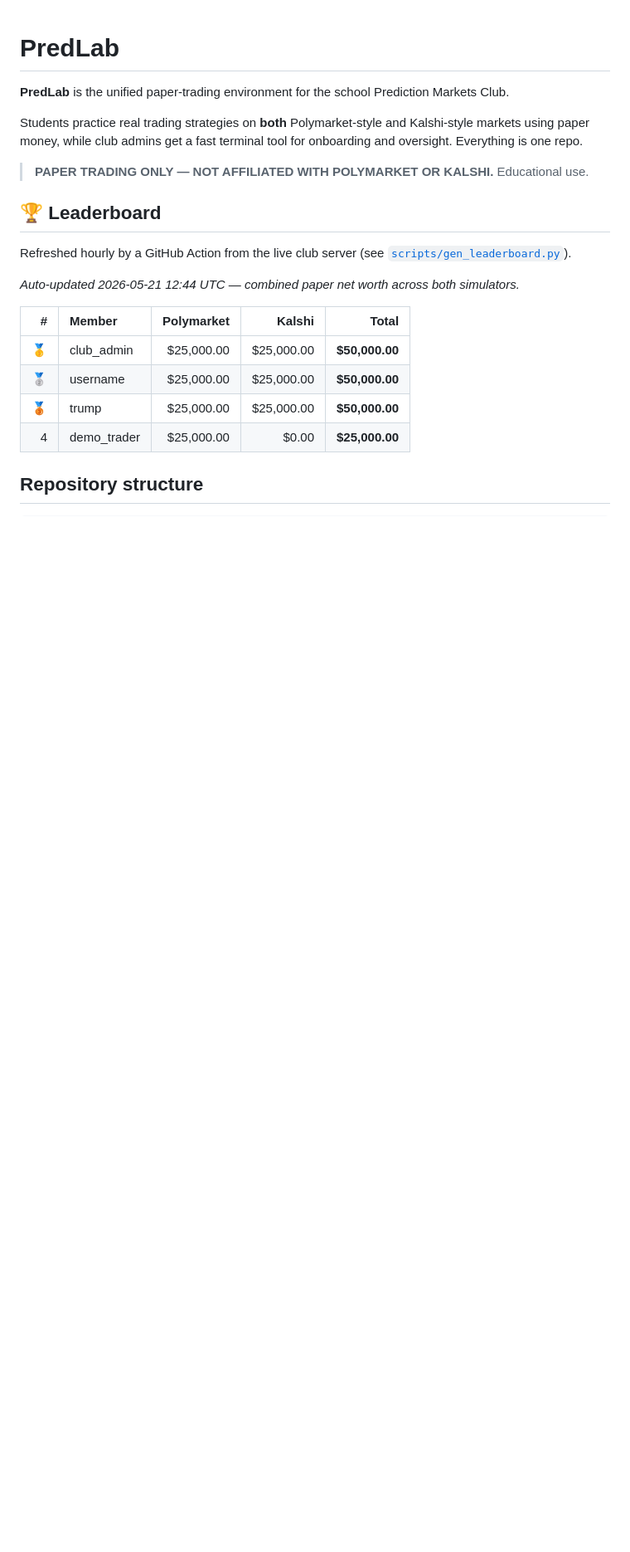
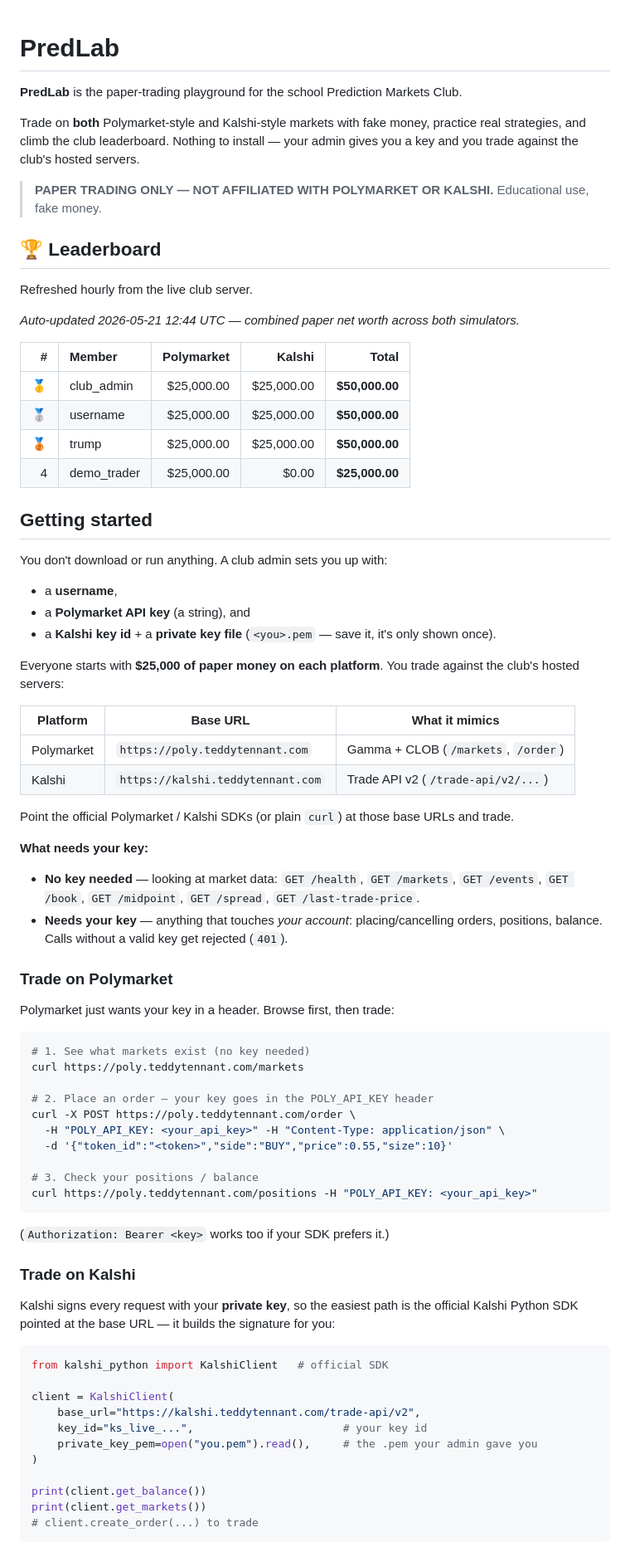
Before and after one commit to teddytennant/predlab, a Markdown page: README.md, the part around one of its changes. Shown at 83% size. Drawn GitHub-style; blank space fills up the shorter version.

````diff
--- a/README.md
+++ b/README.md
@@ -1,17 +1,16 @@
 # PredLab
 
-**PredLab** is the unified paper-trading environment for the school Prediction Markets Club.
+**PredLab** is the paper-trading playground for the school Prediction Markets Club.
 
-Students practice real trading strategies on **both** Polymarket-style and Kalshi-style
-markets using paper money, while club admins get a fast terminal tool for onboarding and
-oversight. Everything is one repo.
+Trade on **both** Polymarket-style and Kalshi-style markets with fake money, practice real
+strategies, and climb the club leaderboard. Nothing to install — your admin gives you a key
+and you trade against the club's hosted servers.
 
-> **PAPER TRADING ONLY — NOT AFFILIATED WITH POLYMARKET OR KALSHI.** Educational use.
+> **PAPER TRADING ONLY — NOT AFFILIATED WITH POLYMARKET OR KALSHI.** Educational use, fake money.
 
 ## 🏆 Leaderboard
 
-Refreshed hourly by a GitHub Action from the live club server (see
-[`scripts/gen_leaderboard.py`](scripts/gen_leaderboard.py)).
+Refreshed hourly from the live club server.
 
 <!-- LEADERBOARD:START -->
 
@@ -26,4 +25,66 @@ _Auto-updated 2026-05-21 12:44 UTC — combined paper net worth across both simu
 
 <!-- LEADERBOARD:END -->
 
-## Repository structure
+## Getting started
+
+You don't download or run anything. A club admin sets you up with:
+
+- a **username**,
+- a **Polymarket API key** (a string), and
+- a **Kalshi key id** + a **private key file** (`<you>.pem` — save it, it's only shown once).
+
+Everyone starts with **$25,000 of paper money on each platform**. You trade against the
+club's hosted servers:
+
+| Platform   | Base URL                          | What it mimics                      |
+|------------|-----------------------------------|-------------------------------------|
+| Polymarket | `https://poly.teddytennant.com`   | Gamma + CLOB (`/markets`, `/order`) |
+| Kalshi     | `https://kalshi.teddytennant.com` | Trade API v2 (`/trade-api/v2/...`)  |
+
+Point the official Polymarket / Kalshi SDKs (or plain `curl`) at those base URLs and trade.
+
+**What needs your key:**
+
+- **No key needed** — looking at market data: `GET /health`, `GET /markets`, `GET /events`,
+  `GET /book`, `GET /midpoint`, `GET /spread`, `GET /last-trade-price`.
+- **Needs your key** — anything that touches *your account*: placing/cancelling orders,
+  positions, balance. Calls without a valid key get rejected (`401`).
+
+### Trade on Polymarket
+
+Polymarket just wants your key in a header. Browse first, then trade:
+
+```bash
+# 1. See what markets exist (no key needed)
+curl https://poly.teddytennant.com/markets
+
+# 2. Place an order — your key goes in the POLY_API_KEY header
+curl -X POST https://poly.teddytennant.com/order \
+  -H "POLY_API_KEY: <your_api_key>" -H "Content-Type: application/json" \
+  -d '{"token_id":"<token>","side":"BUY","price":0.55,"size":10}'
+
+# 3. Check your positions / balance
+curl https://poly.teddytennant.com/positions -H "POLY_API_KEY: <your_api_key>"
+```
+
+(`Authorization: Bearer <key>` works too if your SDK prefers it.)
+
+### Trade on Kalshi
+
+Kalshi signs every request with your **private key**, so the easiest path is the official
+Kalshi Python SDK pointed at the base URL — it builds the signature for you:
+
+```python
+from kalshi_python import KalshiClient   # official SDK
+
+client = KalshiClient(
+    base_url="https://kalshi.teddytennant.com/trade-api/v2",
+    key_id="ks_live_...",                       # your key id
+    private_key_pem=open("you.pem").read(),     # the .pem your admin gave you
+)
+
+print(client.get_balance())
+print(client.get_markets())
+# client.create_order(...) to trade
+```
+
````
Also changed, not shown: other parts of README.md (+57 -120 lines).
